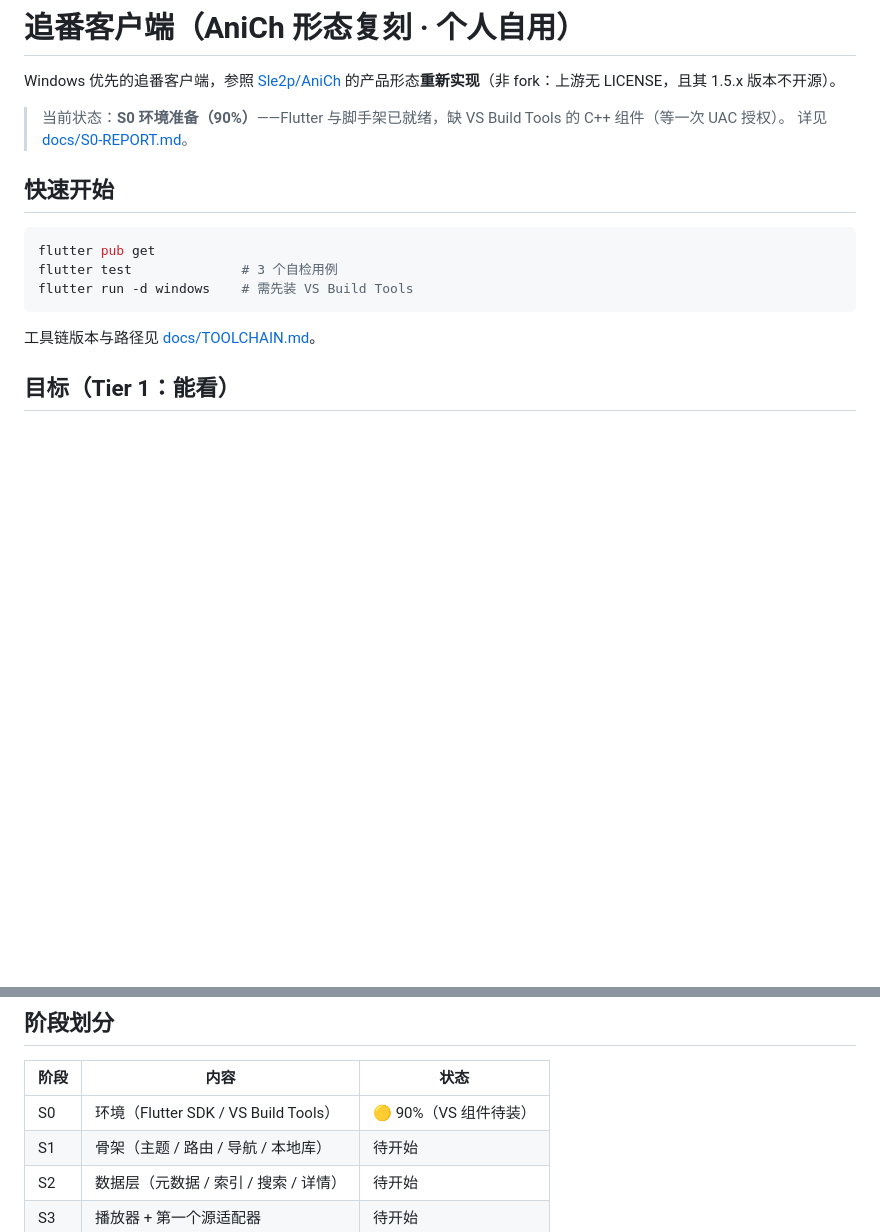
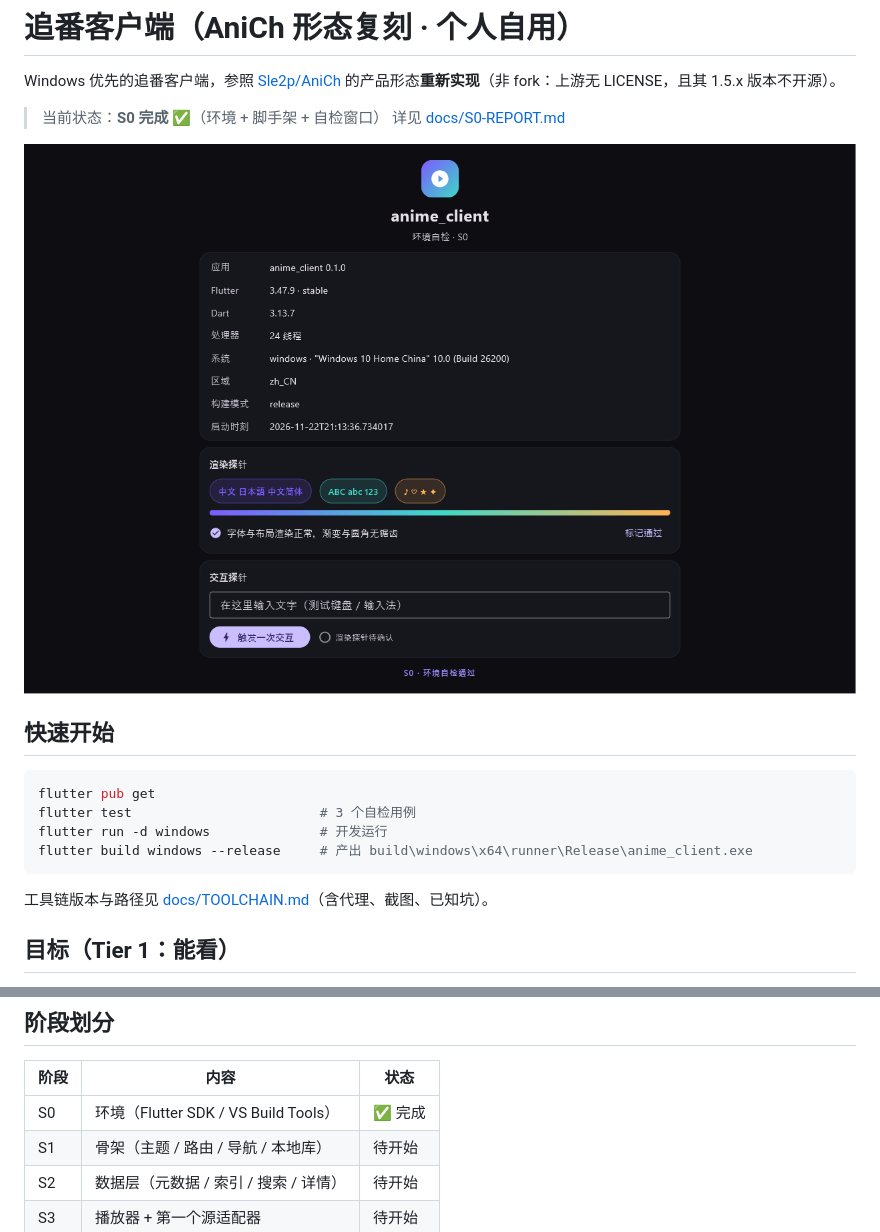
Before and after one commit to xiangfengzhinai666/anime-client, a Markdown page: README.md, 2 parts joined by grey strips. Drawn GitHub-style; pictures changed too: docs/assets/s0-selfcheck.png (added); blank space fills up the shorter version.

````diff
--- a/README.md
+++ b/README.md
@@ -2,18 +2,21 @@
 
 Windows 优先的追番客户端，参照 [Sle2p/AniCh](https://github.com/Sle2p/AniCh) 的产品形态**重新实现**（非 fork：上游无 LICENSE，且其 1.5.x 版本不开源）。
 
-> 当前状态：**S0 环境准备（90%）**——Flutter 与脚手架已就绪，缺 VS Build Tools 的 C++ 组件（等一次 UAC 授权）。
-> 详见 [docs/S0-REPORT.md](docs/S0-REPORT.md)。
+> 当前状态：**S0 完成 ✅**（环境 + 脚手架 + 自检窗口）
+> 详见 [docs/S0-REPORT.md](docs/S0-REPORT.md)
+
+![S0 自检窗口](docs/assets/s0-selfcheck.png)
 
 ## 快速开始
 
 ```powershell
 flutter pub get
-flutter test              # 3 个自检用例
-flutter run -d windows    # 需先装 VS Build Tools
+flutter test                        # 3 个自检用例
+flutter run -d windows              # 开发运行
+flutter build windows --release     # 产出 build\windows\x64\runner\Release\anime_client.exe
 ```
 
-工具链版本与路径见 [docs/TOOLCHAIN.md](docs/TOOLCHAIN.md)。
+工具链版本与路径见 [docs/TOOLCHAIN.md](docs/TOOLCHAIN.md)（含代理、截图、已知坑）。
 
 ## 目标（Tier 1：能看）
 
@@ -37,7 +40,7 @@ flutter run -d windows    # 需先装 VS Build Tools
 
 | 阶段 | 内容 | 状态 |
 |---|---|---|
-| S0 | 环境（Flutter SDK / VS Build Tools） | 🟡 90%（VS 组件待装） |
+| S0 | 环境（Flutter SDK / VS Build Tools） | ✅ 完成 |
 | S1 | 骨架（主题 / 路由 / 导航 / 本地库） | 待开始 |
 | S2 | 数据层（元数据 / 索引 / 搜索 / 详情） | 待开始 |
 | S3 | 播放器 + 第一个源适配器 | 待开始 |
````
Also changed, not shown: docs/S0-REPORT.md (+56 -54 lines), docs/TOOLCHAIN.md (+56 -23 lines), 3 other files.
